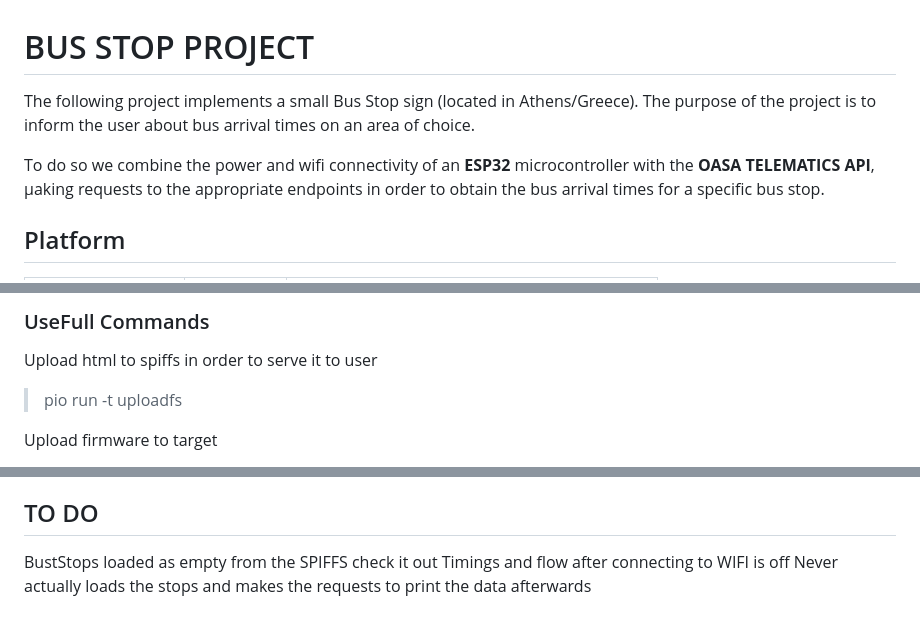
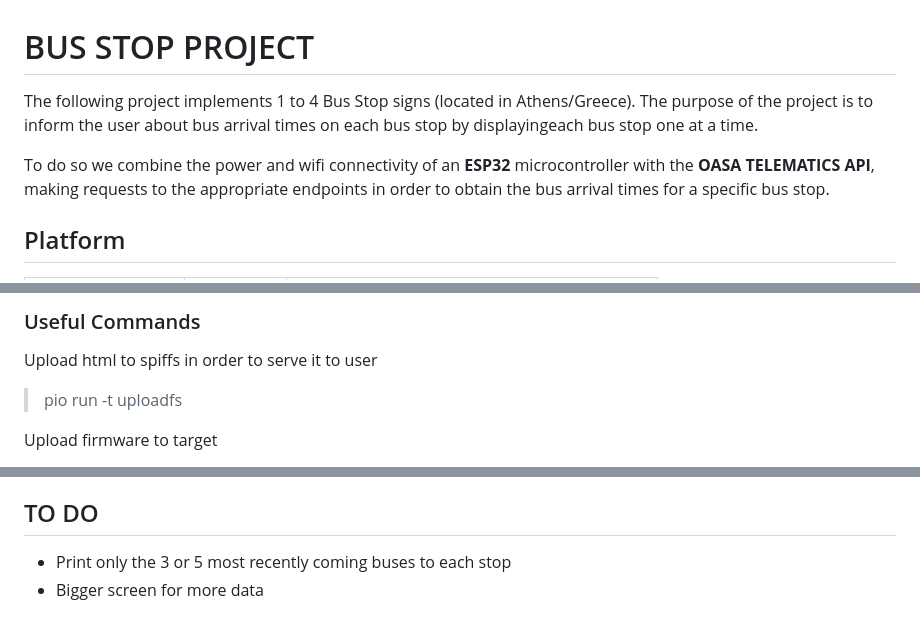
Before and after one commit to VaggStamatis/mini_bus_stop, a Markdown page: README.md, 3 parts joined by grey strips. Rendered like a GitHub page.

```diff
--- a/README.md
+++ b/README.md
@@ -1,7 +1,7 @@
 # BUS STOP PROJECT
-The following project implements a small Bus Stop sign (located in Athens/Greece). The purpose of the project is to inform the user about bus arrival times on an area of choice.
+The following project implements 1 to 4 Bus Stop signs (located in Athens/Greece). The purpose of the project is to inform the user about bus arrival times on each bus stop by displayingeach bus stop one at a time.
 
-Τo do so we combine the power and wifi connectivity of an **ESP32** microcontroller with the **OASA TELEMATICS API**, μaking requests to the appropriate endpoints in order to obtain the bus arrival times for a specific bus stop.
+Τo do so we combine the power and wifi connectivity of an **ESP32** microcontroller with the **OASA TELEMATICS API**, making requests to the appropriate endpoints in order to obtain the bus arrival times for a specific bus stop.
 
 ## Platform
 |      Platform     | Language |                 IDE                           |
@@ -63,6 +95,7 @@ On a live test (image below) we can see that in our specified bus stop the bus w
 
 
-### UseFull Commands
+
+### Useful Commands
 
 Upload html to spiffs in order to serve it to user
 > pio run -t uploadfs
@@ -83,6 +116,5 @@ For more information and questions regarding the project setup and functionality
 
 
 ## TO DO
-BustStops loaded as empty from the SPIFFS check it out
-Timings and flow after connecting to WIFI is off
-Never actually loads the stops and makes the requests to print the data afterwards
+- Print only the 3 or 5 most recently coming buses to each stop
+- Bigger screen for more data
```
Also changed, not shown: other parts of README.md (+42 -10 lines), assets/UI.png (added), 4 other files.
